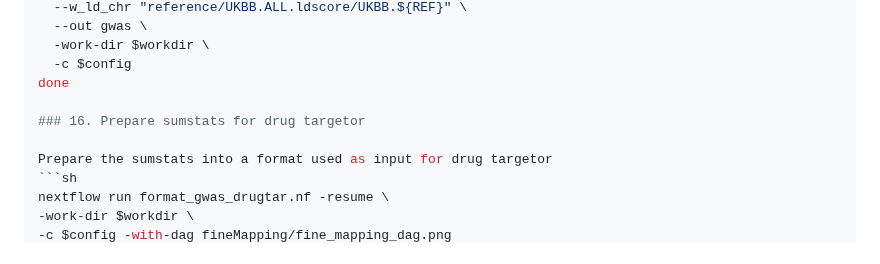
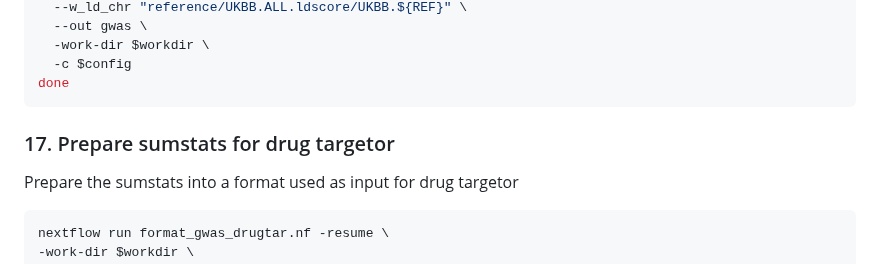
Before and after one commit to ccbs-stradl/antidep-gwas, a Markdown page: docs/workflow_documentation.md, the part around the change. Drawn GitHub-style.

Commit message:
Update workflow_documentation.md
Missing closing of code block on step 16

````diff
--- a/docs/workflow_documentation.md
+++ b/docs/workflow_documentation.md
@@ -237,8 +237,9 @@ for i in $(seq 0 4); do
   -work-dir $workdir \
   -c $config
 done
+```
 
-### 16. Prepare sumstats for drug targetor
+### 17. Prepare sumstats for drug targetor
 
 Prepare the sumstats into a format used as input for drug targetor
 ```sh
````
